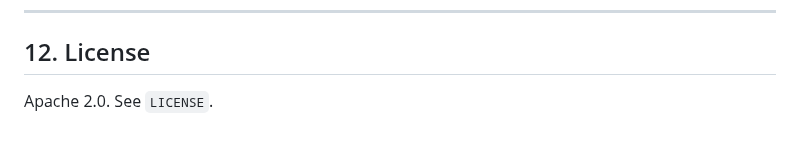
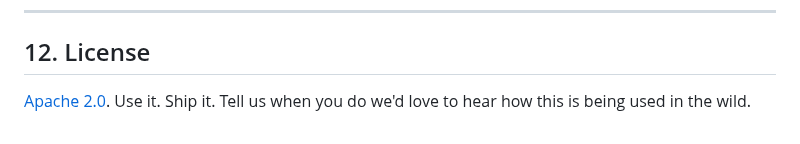
Before and after one commit to Mattral/Composed-Mixture-of-Experts-Engine, a Markdown page: README.md, the part around the change. GitHub-like rendering.

Commit message:
Update license section with usage encouragement
Revised license section to include a call to action.

```diff
--- a/README.md
+++ b/README.md
@@ -374,4 +374,5 @@ moe-engine/                        ← python package root
 
 ## 12. License
 
-Apache 2.0. See `LICENSE`.
+[Apache 2.0](LICENSE). Use it. Ship it. Tell us when you do we'd love to
+hear how this is being used in the wild.
```
